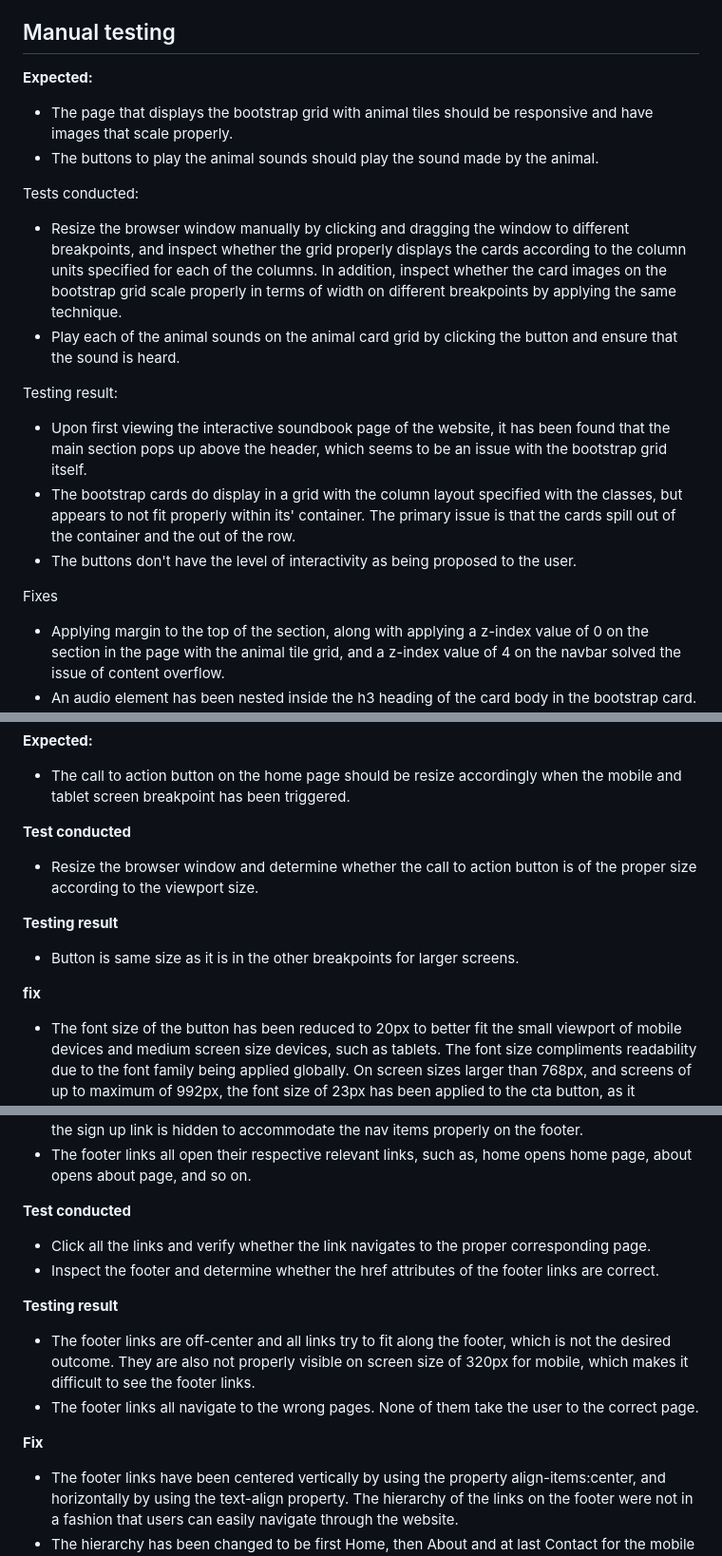
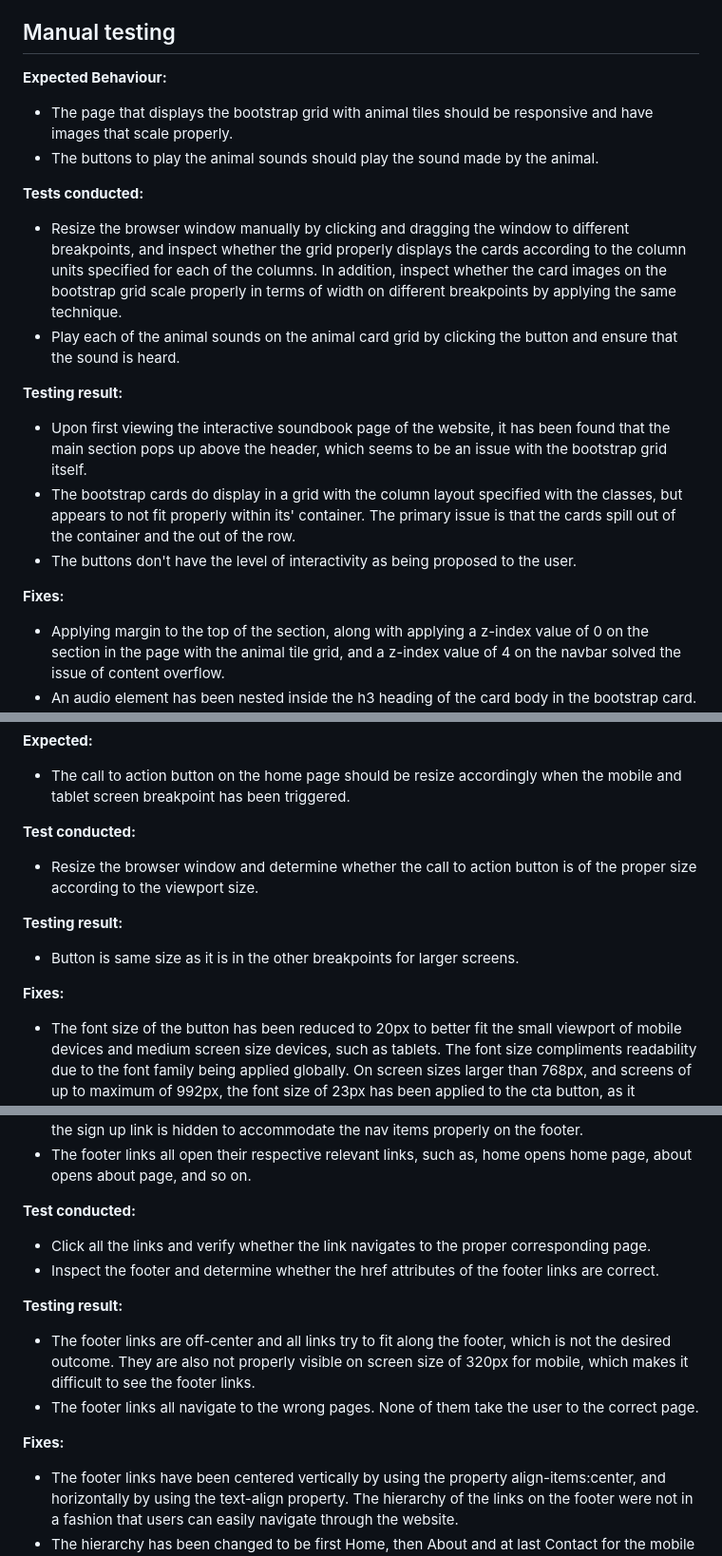
Before and after one commit to Anadil90/animal-soundbook, a Markdown page: README.md, 3 parts joined by grey strips. Shown at 95% size. Rendered like a GitHub page.

```diff
--- a/README.md
+++ b/README.md
@@ -29,20 +29,20 @@ I have sourced the color hex codes from here: [The 20 Best Kids Color Palettes w
 
 ## Manual testing
 
-**Expected:**
+**Expected Behaviour:**
 - The page that displays the bootstrap grid with animal tiles should be responsive and have images that scale properly.
 - The buttons to play the animal sounds should play the sound made by the animal.
 
-Tests conducted:
+**Tests conducted:**
 - Resize the browser window manually by clicking and dragging the window to different breakpoints, and inspect whether the grid properly displays the cards according to the column units specified for each of the columns. In addition, inspect whether the card images on the bootstrap grid scale properly in terms of width on different breakpoints by applying the same technique.
 - Play each of the animal sounds on the animal card grid by clicking the button and ensure that the sound is heard.
 
-Testing result:
+**Testing result:**
 - Upon first viewing the interactive soundbook page of the website, it has been found that the main section pops up above the header, which seems to be an issue with the bootstrap grid itself.
 - The bootstrap cards do display in a grid with the column layout specified with the classes, but appears to not fit properly within its' container. The primary issue is that the cards spill out of the container and the out of the row.
 - The buttons don't have the level of interactivity as being proposed to the user.
 
-Fixes
+**Fixes:**
 - Applying margin to the top  of the section, along with applying a z-index value of 0 on the section in the page with the animal tile grid, and a z-index value of 4 on the navbar solved the issue of content overflow.
 - An audio element has been nested inside the h3 heading of the card body in the bootstrap card. The audio element was resized to fit inside the h3, and will serve as the means to play the sound of the animal in the animal tile grid. It was attempted to play the sounds with a small javascript snippet, but that proved to be out of the scope of the project due to the complexity of getting the script to play all the sounds of the animal, instead of just one. For this reason, the script snippet was removed from the bottom of the body, and the audio element was implemented in its place. The audio elements does the job nicely, and was not too difficult to set up.
 - The controls of the audio element has been hidden with a span nested inside the bootstrap card title, and changing the background color of the span to the background of the audio element, which is whitesmoke.
@@ -113,13 +113,13 @@ Fixes:
 **Expected:**
 - The call to action button on the home page should be resize accordingly when the mobile and tablet screen breakpoint has been triggered.
 
-**Test conducted**
+**Test conducted:**
 - Resize the browser window and determine whether the call to action button is of the proper size according to the viewport size.
 
-**Testing result**
+**Testing result:**
 - Button is same size as it is in the other breakpoints for larger screens.
 
-**fix**
+**Fixes:**
 - The font size of the button has been reduced to 20px to better fit the small viewport of mobile devices and medium screen size devices, such as tablets. The font size compliments readability due to the font family being applied globally. On screen sizes larger than 768px, and screens of up to maximum of 992px, the font size of 23px has been applied to the cta button, as it compliments the sizing of the text content in the page. The default font size of 27px is applied on breakpoints larger than 992px, due to the media query specified up to a maximum of 992px.
 
 **Expected:**
@@ -127,16 +127,15 @@ Fixes:
 - On screen sizes bigger than 768px, the sign up link is displayed, and on screen sizes smaller, the sign up link is hidden to accommodate the nav items properly on the footer.
 - The footer links all open their respective relevant links, such as, home opens home page, about opens about page, and so on.
 
-**Test conducted**
+**Test conducted:**
 - Click all the links and verify whether the link navigates to the proper corresponding page.
 - Inspect the footer and determine whether the href attributes of the footer links are correct.
 
-
-**Testing result**
+**Testing result:**
 - The footer links are off-center and all links try to fit along the footer, which is not the desired outcome. They are also not properly visible on screen size of 320px for mobile, which makes it difficult to see the footer links.
 - The footer links all navigate to the wrong pages. None of them take the user to the correct page.
 
-**Fix**
+**Fixes:**
 - The footer links have been centered vertically by using the property align-items:center, and horizontally by using the text-align property. The hierarchy of the links on the footer were not in a fashion that users can easily navigate through the website.
 - The hierarchy has been changed to be first Home, then About and at last Contact for the mobile breakpoint. On screen sizes larger than 768px, the sign up link shows up. On mobile screens, the display of the sign up link is hidden.
 - The href attribute of the footer links have been corrected to navigate to the proper links when the user clicks on them.
```
Also changed, not shown: other parts of README.md (+32 -18 lines).
